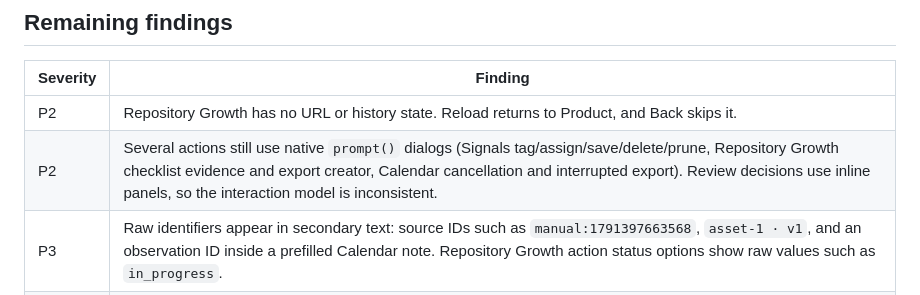
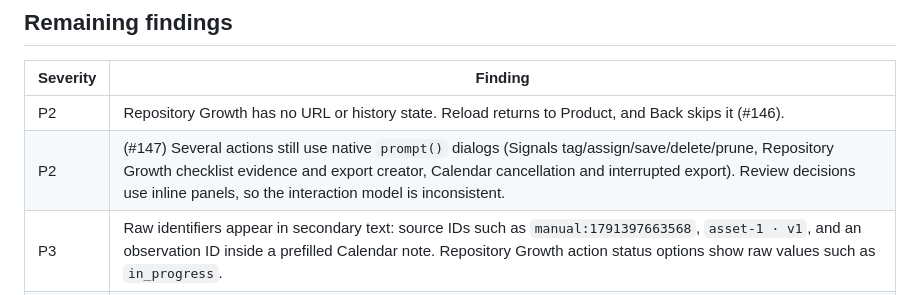
Before and after one commit to MythologIQ-Labs-LLC/Viable, a Markdown page: docs/reviews/local-dogfood-qa-2026-10-07.md, the part around the change. GitHub-like rendering.

Commit message:
Link the remaining QA findings to their issues (#146, #147)

```diff
--- a/docs/reviews/local-dogfood-qa-2026-10-07.md
+++ b/docs/reviews/local-dogfood-qa-2026-10-07.md
@@ -57,8 +57,8 @@ Regression evidence: behavioral checks in the real-browser PWA smoke (section "s
 
 | Severity | Finding |
 |---|---|
-| P2 | Repository Growth has no URL or history state. Reload returns to Product, and Back skips it. |
-| P2 | Several actions still use native `prompt()` dialogs (Signals tag/assign/save/delete/prune, Repository Growth checklist evidence and export creator, Calendar cancellation and interrupted export). Review decisions use inline panels, so the interaction model is inconsistent. |
+| P2 | Repository Growth has no URL or history state. Reload returns to Product, and Back skips it (#146). |
+| P2 | (#147) Several actions still use native `prompt()` dialogs (Signals tag/assign/save/delete/prune, Repository Growth checklist evidence and export creator, Calendar cancellation and interrupted export). Review decisions use inline panels, so the interaction model is inconsistent. |
 | P3 | Raw identifiers appear in secondary text: source IDs such as `manual:1791397663568`, `asset-1 · v1`, and an observation ID inside a prefilled Calendar note. Repository Growth action status options show raw values such as `in_progress`. |
 | P3 | Converting the same signal again creates a duplicate proposal without a warning. |
 | P3 | A recheck replaces the evidence's `reviewedBy`/`reviewedAt`; there is no separate recheck history. The next review date has no upper bound. |
```
